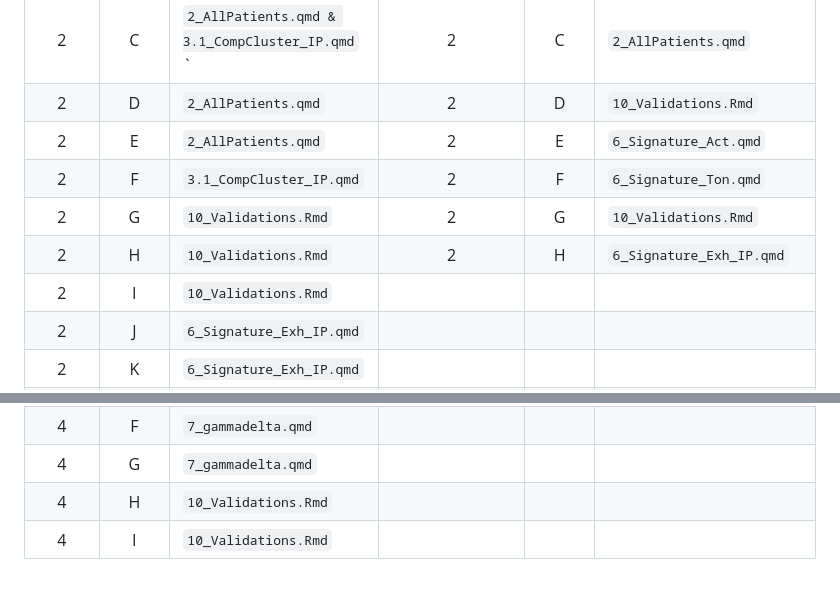
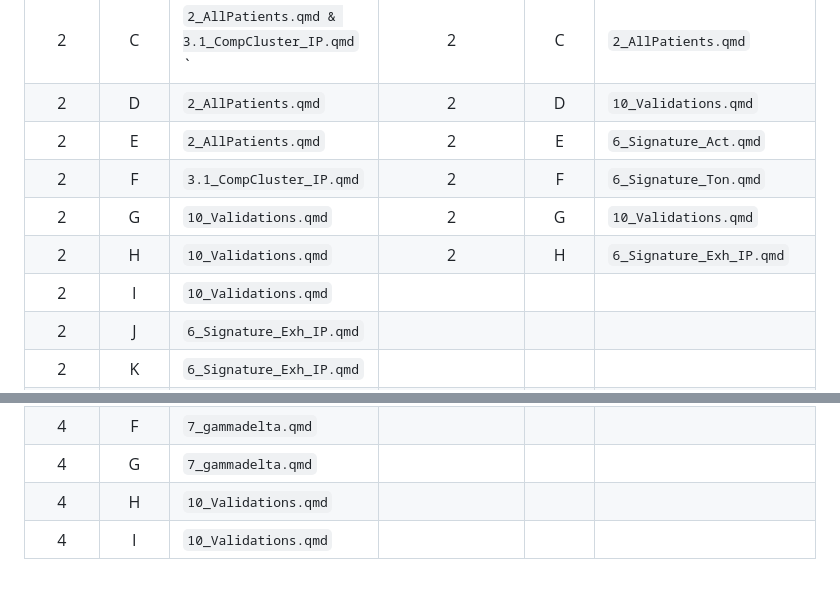
Before and after one commit to Merguerrero/scCARTcells, a Markdown page: README.md, 2 parts joined by grey strips. Drawn GitHub-style.

```diff
--- a/README.md
+++ b/README.md
@@ -36,12 +36,12 @@ In this project we analyse data from r/r B-ALL patients at the infusion product
 |2   | A     |   `2_AllPatients.qmd` | 2   | A     |  `1_Other_Fig.qmd` |
 |2   | B     |   `2_AllPatients.qmd` | 2   | B     |  `2_AllPatients.qmd`   |
 |2   | C     |   `2_AllPatients.qmd & 3.1_CompCluster_IP.qmd` ` | 2   | C     |  `2_AllPatients.qmd`   |
-|2   | D     |   `2_AllPatients.qmd` | 2   | D     |  `10_Validations.Rmd`  |
+|2   | D     |   `2_AllPatients.qmd` | 2   | D     |  `10_Validations.qmd`  |
 |2   | E     |   `2_AllPatients.qmd` | 2   | E     |  `6_Signature_Act.qmd`  |
 |2   | F     |  `3.1_CompCluster_IP.qmd`  | 2   | F     |  `6_Signature_Ton.qmd`  |
-|2   | G     |  `10_Validations.Rmd`  | 2   | G     |  `10_Validations.Rmd`  |
-|2   | H     |  `10_Validations.Rmd` | 2   | H     |  `6_Signature_Exh_IP.qmd`  |
-|2   | I     |  `10_Validations.Rmd`  |    |      |   |
+|2   | G     |  `10_Validations.qmd`  | 2   | G     |  `10_Validations.qmd`  |
+|2   | H     |  `10_Validations.qmd` | 2   | H     |  `6_Signature_Exh_IP.qmd`  |
+|2   | I     |  `10_Validations.qmd`  |    |      |   |
 |2   | J     |  `6_Signature_Exh_IP.qmd`   |   |     |   |
 |2   | K     |  `6_Signature_Exh_IP.qmd`  |   |     |   |
 |2   | L     |  [mereulab Repo](https://github.com/mereulab/CAR-T_Figures)   |    |      |   |
@@ -60,5 +60,5 @@ In this project we analyse data from r/r B-ALL patients at the infusion product
 |4   | E     |  `7_gammadelta.qmd`  |    |      |   |
 |4   | F     |  `7_gammadelta.qmd`  |    |      |   |
 |4   | G     |  `7_gammadelta.qmd`  |    |      |   |
-|4   | H     |  `10_Validations.Rmd`  |    |      |   |
-|4   | I     |  `10_Validations.Rmd`  |    |      |   |
+|4   | H     |  `10_Validations.qmd`  |    |      |   |
+|4   | I     |  `10_Validations.qmd`  |    |      |   |
```
